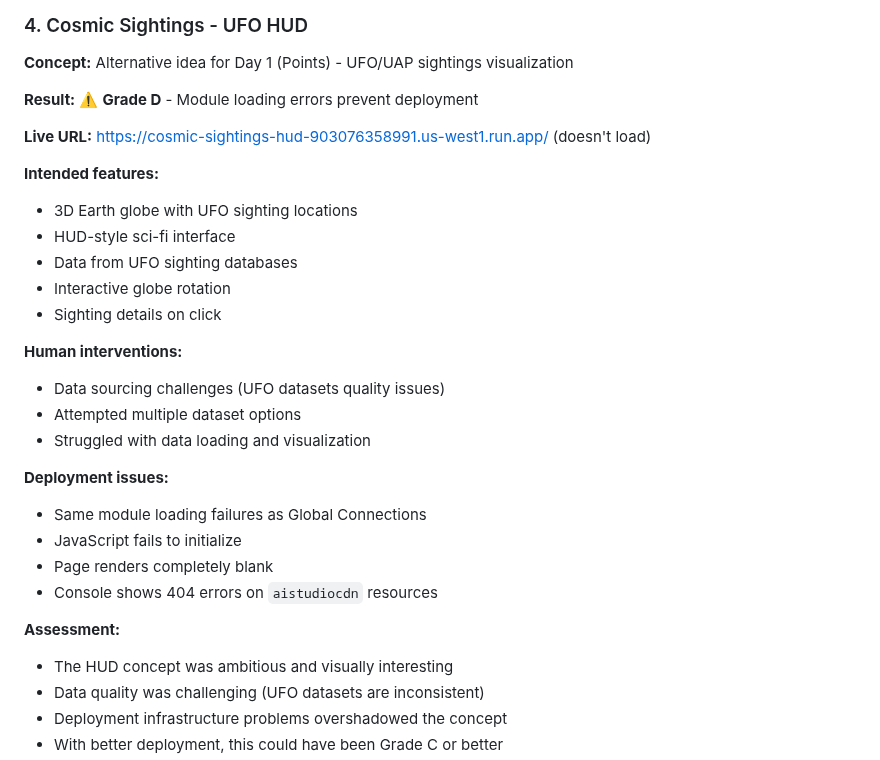
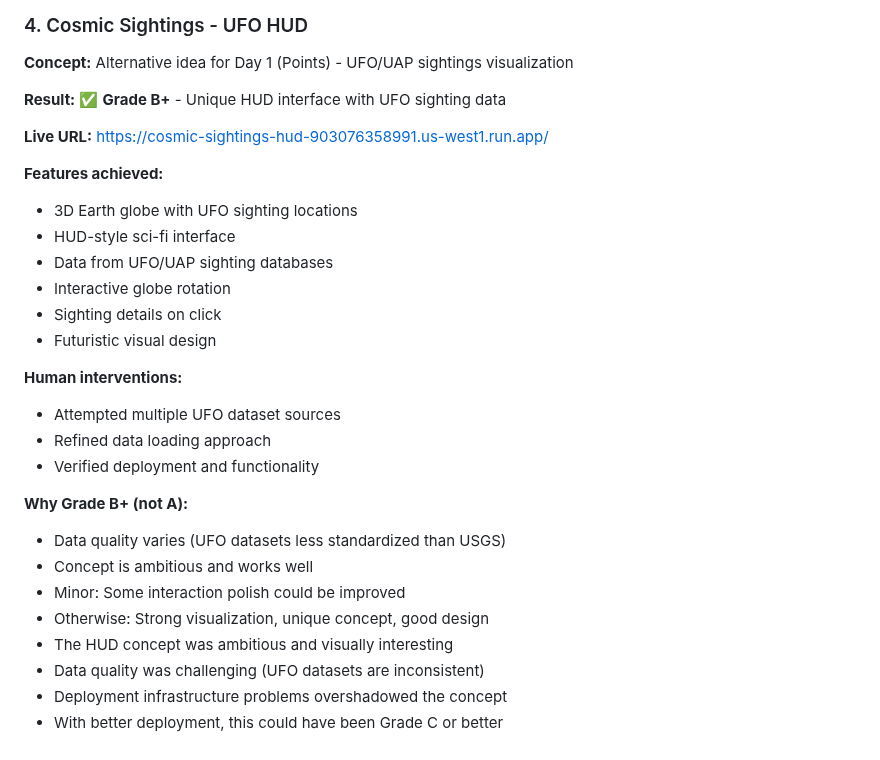
Before and after one commit to dannybauman/30-day-map-challenge-2025, a Markdown page: maps/18-out-of-this-world/README.md, the part around the change. Rendered like a GitHub page.

Commit message:
Fix remaining Cosmic Sightings section in Day 18 README

```diff
--- a/maps/18-out-of-this-world/README.md
+++ b/maps/18-out-of-this-world/README.md
@@ -132,29 +132,28 @@ Day 18 was repurposed from the "Out of this world" theme to document an importan
 ### 4. Cosmic Sightings - UFO HUD
 **Concept:** Alternative idea for Day 1 (Points) - UFO/UAP sightings visualization
 
-**Result:** ⚠️ **Grade D** - Module loading errors prevent deployment
+**Result:** ✅ **Grade B+** - Unique HUD interface with UFO sighting data
 
-**Live URL:** https://cosmic-sightings-hud-903076358991.us-west1.run.app/ (doesn't load)
+**Live URL:** https://cosmic-sightings-hud-903076358991.us-west1.run.app/
 
-**Intended features:**
+**Features achieved:**
 - 3D Earth globe with UFO sighting locations
 - HUD-style sci-fi interface
-- Data from UFO sighting databases
+- Data from UFO/UAP sighting databases
 - Interactive globe rotation
 - Sighting details on click
+- Futuristic visual design
 
 **Human interventions:**
-- Data sourcing challenges (UFO datasets quality issues)
-- Attempted multiple dataset options
-- Struggled with data loading and visualization
+- Attempted multiple UFO dataset sources
+- Refined data loading approach
+- Verified deployment and functionality
 
-**Deployment issues:**
-- Same module loading failures as Global Connections
-- JavaScript fails to initialize
-- Page renders completely blank
-- Console shows 404 errors on `aistudiocdn` resources
-
-**Assessment:**
+**Why Grade B+ (not A):**
+- Data quality varies (UFO datasets less standardized than USGS)
+- Concept is ambitious and works well
+- Minor: Some interaction polish could be improved
+- Otherwise: Strong visualization, unique concept, good design
 - The HUD concept was ambitious and visually interesting
 - Data quality was challenging (UFO datasets are inconsistent)
 - Deployment infrastructure problems overshadowed the concept
```
